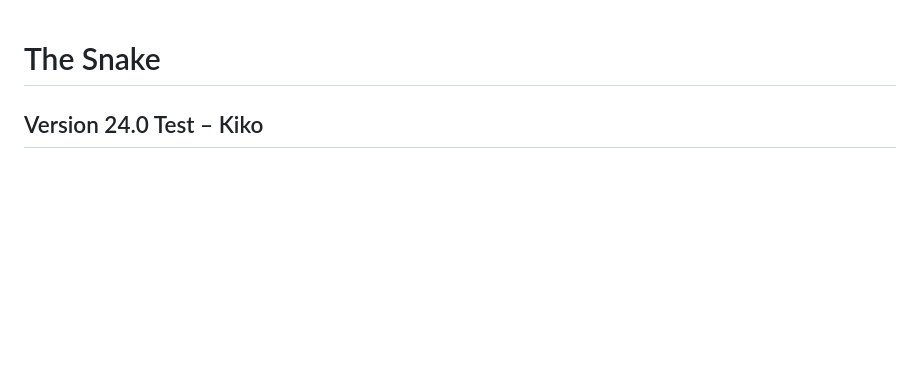
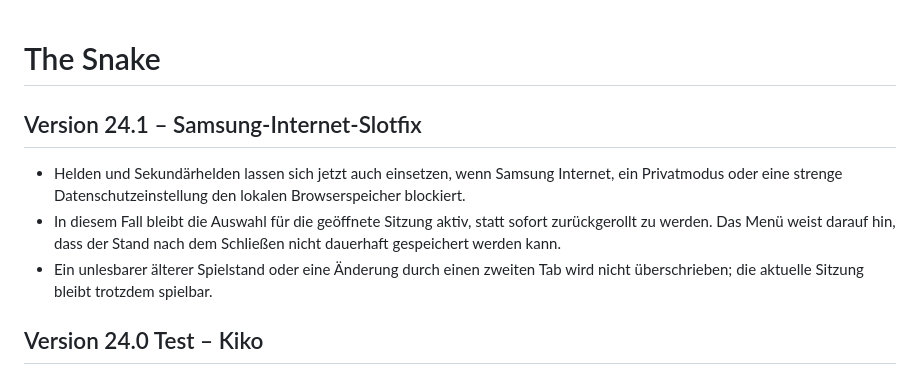
Before and after one commit to Scholly0988/The-Snake, a Markdown page: README.md, the part around the change. GitHub-like rendering; blank space fills up the shorter version.

Commit message:
Fix Samsung

```diff
--- a/README.md
+++ b/README.md
@@ -1,4 +1,15 @@
 # The Snake
+
+## Version 24.1 – Samsung-Internet-Slotfix
+
+- Helden und Sekundärhelden lassen sich jetzt auch einsetzen, wenn Samsung
+  Internet, ein Privatmodus oder eine strenge Datenschutzeinstellung den
+  lokalen Browserspeicher blockiert.
+- In diesem Fall bleibt die Auswahl für die geöffnete Sitzung aktiv, statt
+  sofort zurückgerollt zu werden. Das Menü weist darauf hin, dass der Stand
+  nach dem Schließen nicht dauerhaft gespeichert werden kann.
+- Ein unlesbarer älterer Spielstand oder eine Änderung durch einen zweiten Tab
+  wird nicht überschrieben; die aktuelle Sitzung bleibt trotzdem spielbar.
 
 ## Version 24.0 Test – Kiko
 
```
